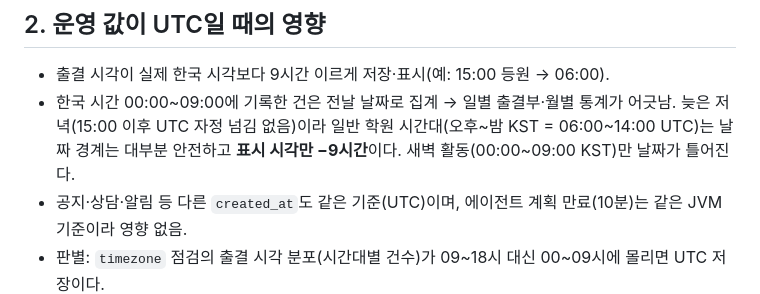
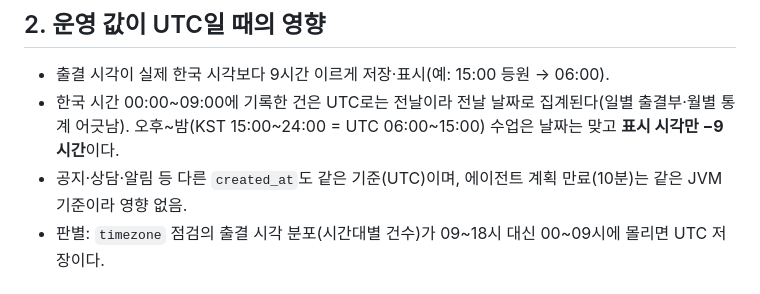
Before and after one commit to woori73/academycraft, a Markdown page: docs/attendance-timezone.md, the part around the change. GitHub-like rendering.

Commit message:
docs: 시간대 영향 문장 정리
Co-Authored-By: Claude Sonnet 5.5 <noreply@anthropic.com>
Claude-Session: https://claude.ai/code/session_016dzN3aLYd9RenSgt4MhUTw

```diff
--- a/docs/attendance-timezone.md
+++ b/docs/attendance-timezone.md
@@ -15,7 +15,7 @@
 
 ## 2. 운영 값이 UTC일 때의 영향
 - 출결 시각이 실제 한국 시각보다 9시간 이르게 저장·표시(예: 15:00 등원 → 06:00).
-- 한국 시간 00:00~09:00에 기록한 건은 전날 날짜로 집계 → 일별 출결부·월별 통계가 어긋남. 늦은 저녁(15:00 이후 UTC 자정 넘김 없음)이라 일반 학원 시간대(오후~밤 KST = 06:00~14:00 UTC)는 날짜 경계는 대부분 안전하고 **표시 시각만 −9시간**이다. 새벽 활동(00:00~09:00 KST)만 날짜가 틀어진다.
+- 한국 시간 00:00~09:00에 기록한 건은 UTC로는 전날이라 전날 날짜로 집계된다(일별 출결부·월별 통계 어긋남). 오후~밤(KST 15:00~24:00 = UTC 06:00~15:00) 수업은 날짜는 맞고 **표시 시각만 −9시간**이다.
 - 공지·상담·알림 등 다른 `created_at`도 같은 기준(UTC)이며, 에이전트 계획 만료(10분)는 같은 JVM 기준이라 영향 없음.
 - 판별: `timezone` 점검의 출결 시각 분포(시간대별 건수)가 09~18시 대신 00~09시에 몰리면 UTC 저장이다.
 
```
